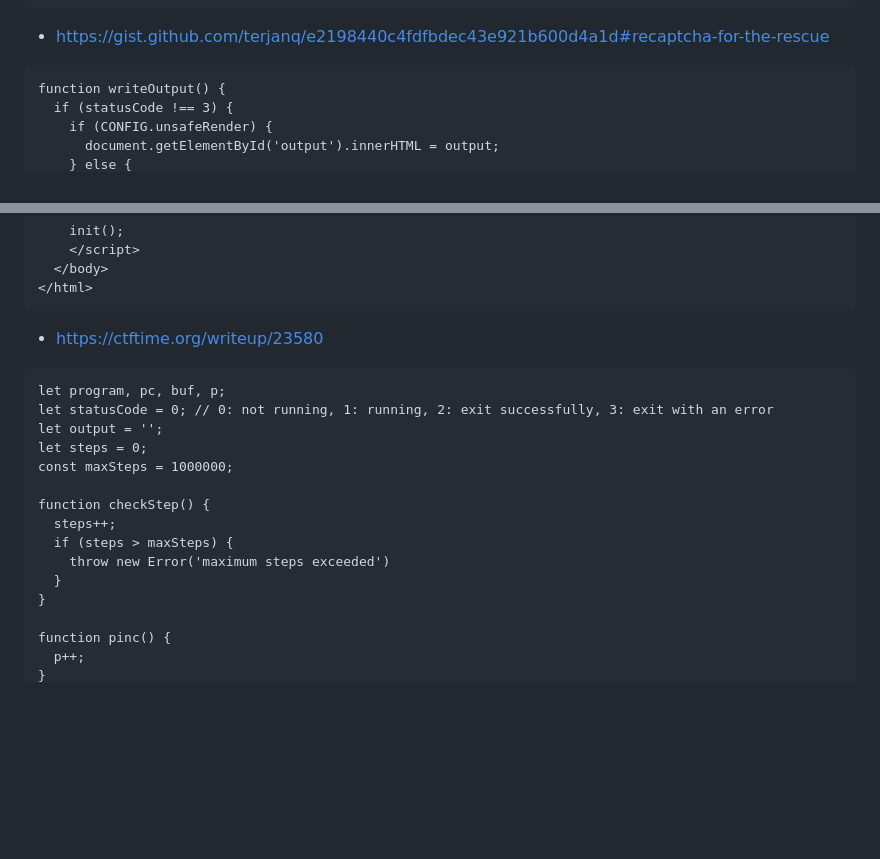
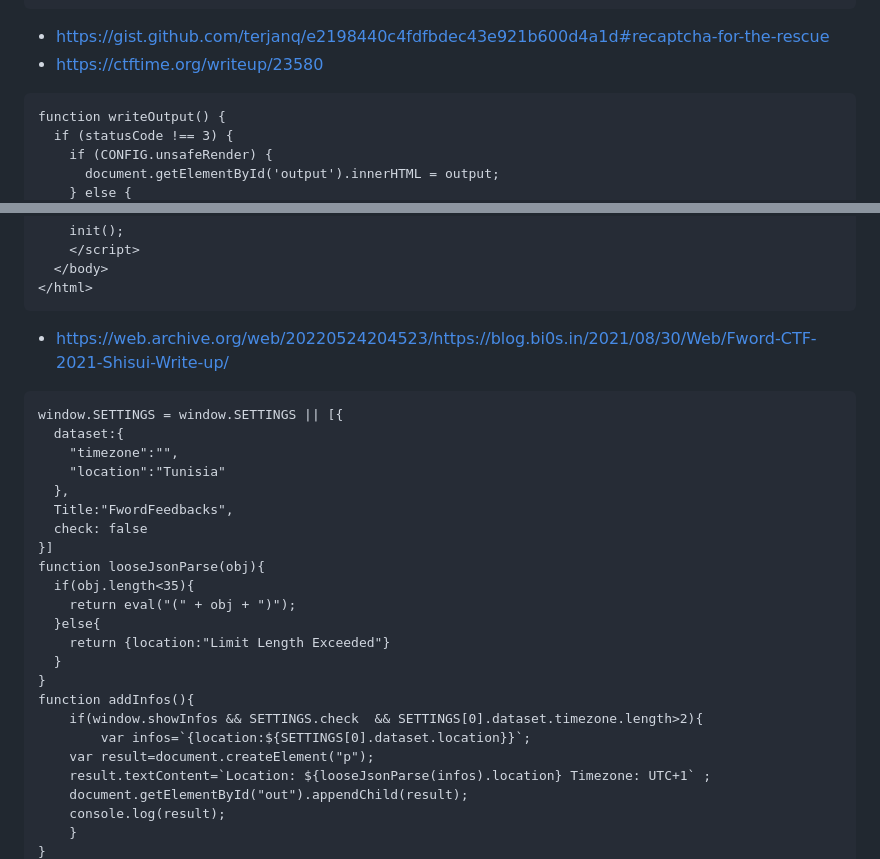
Before and after one commit to jackfromeast/dom-clobbering-collection, a Markdown page: existing-gadgets.md, 2 parts joined by grey strips. Drawn GitHub-style; blank space fills up the shorter version.

````diff
--- a/existing-gadgets.md
+++ b/existing-gadgets.md
@@ -148,6 +148,7 @@ function reloadRecaptchaScript(index) {
 ```
 
 + https://gist.github.com/terjanq/e2198440c4fdfbdec43e921b600d4a1d#recaptcha-for-the-rescue
++ https://ctftime.org/writeup/23580
 ```
 function writeOutput() {
   if (statusCode !== 3) {
@@ -273,21 +274,29 @@ window.onload = () => {
 </html>
 ```
 
-+ https://ctftime.org/writeup/23580
++ https://web.archive.org/web/20220524204523/https://blog.bi0s.in/2021/08/30/Web/Fword-CTF-2021-Shisui-Write-up/
 ```
-let program, pc, buf, p;
-let statusCode = 0; // 0: not running, 1: running, 2: exit successfully, 3: exit with an error
-let output = '';
-let steps = 0;
-const maxSteps = 1000000;
-
-function checkStep() {
-  steps++;
-  if (steps > maxSteps) {
-    throw new Error('maximum steps exceeded')
+window.SETTINGS = window.SETTINGS || [{
+  dataset:{
+    "timezone":"",
+    "location":"Tunisia"
+  },
+  Title:"FwordFeedbacks",
+  check: false
+}]
+function looseJsonParse(obj){
+  if(obj.length<35){
+	return eval("(" + obj + ")");
+  }else{
+    return {location:"Limit Length Exceeded"}
   }
 }
-
-function pinc() {
-  p++;
+function addInfos(){
+	if(window.showInfos && SETTINGS.check  && SETTINGS[0].dataset.timezone.length>2){
+        var infos=`{location:${SETTINGS[0].dataset.location}}`;
+	var result=document.createElement("p");
+	result.textContent=`Location: ${looseJsonParse(infos).location} Timezone: UTC+1` ;
+	document.getElementById("out").appendChild(result);
+	console.log(result);
+	}
 }
````
Also changed, not shown: other parts of existing-gadgets.md (+1 -164 lines).
